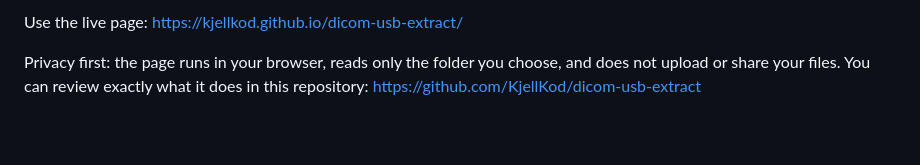
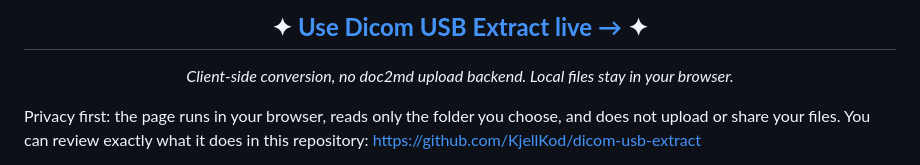
Before and after one commit to KjellKod/dicom-usb-extract, a Markdown page: README.md, the part around one of its changes. GitHub-like rendering; blank space fills up the shorter version.

```diff
--- a/README.md
+++ b/README.md
@@ -6,5 +7,9 @@ A simple offline web page for safely previewing and downloading X-ray pictures f
 
-Use the live page: <https://kjellkod.github.io/dicom-usb-extract/>
+## ✦ [**Use Dicom USB Extract live →**](https://kjellkod.github.io/dicom-usb-extract) ✦
+
+*Client-side conversion, no doc2md upload backend. Local files stay in your browser.*
+
+</div>
 
 Privacy first: the page runs in your browser, reads only the folder you choose, and does not upload or share your files. You can review exactly what it does in this repository: <https://github.com/KjellKod/dicom-usb-extract>
 
```
Also changed, not shown: other parts of README.md (+1 -0 lines).
